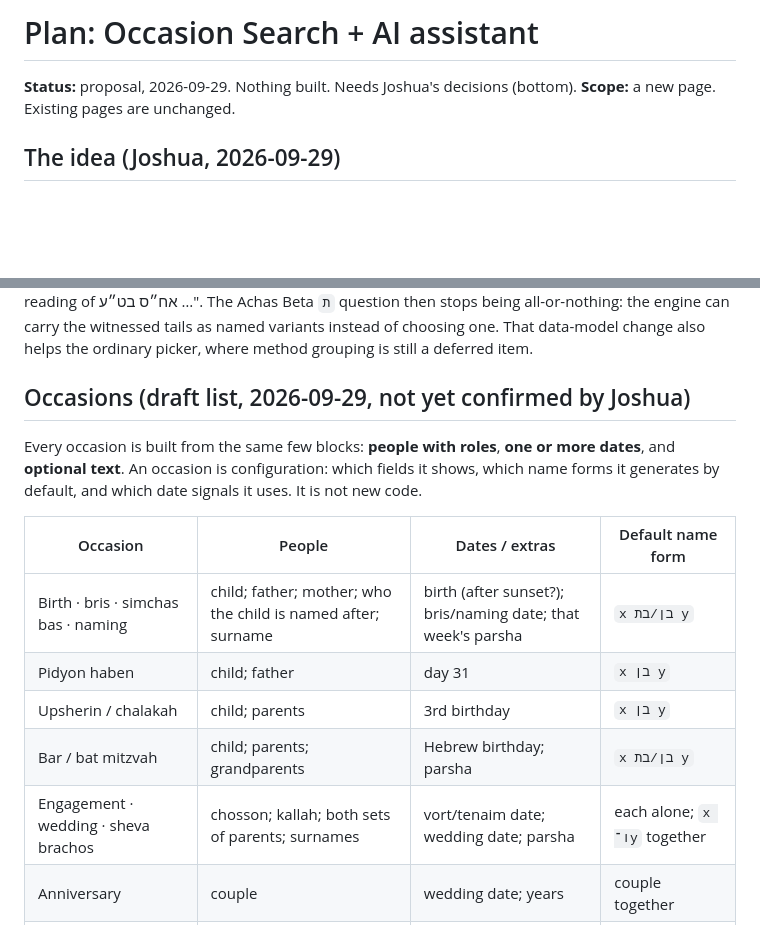
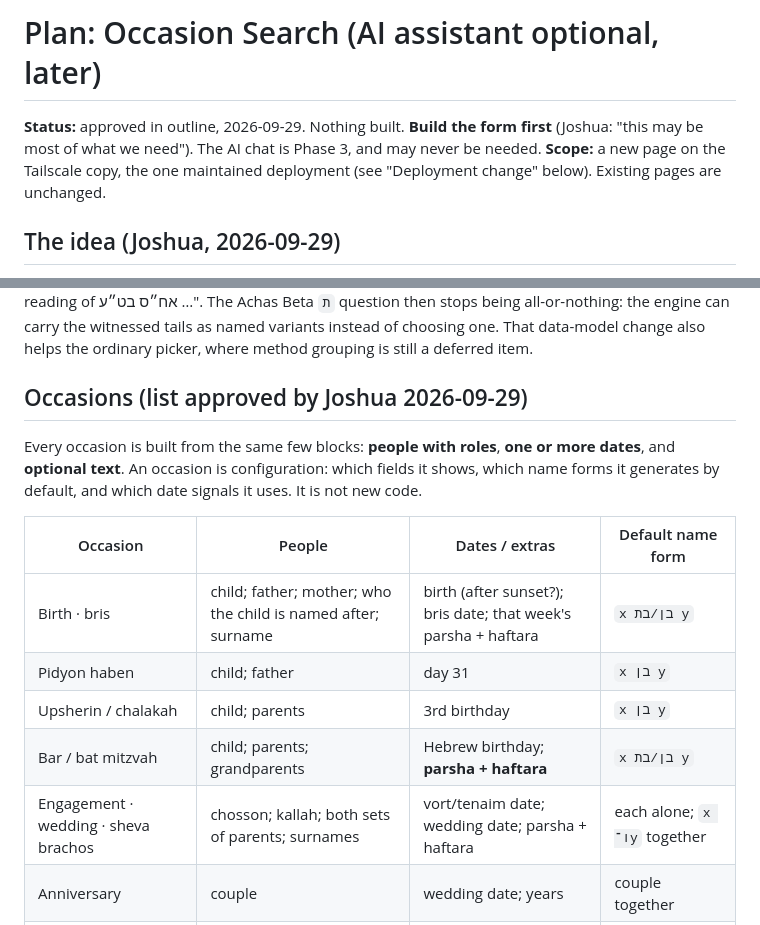
Before and after one commit to TorahNLP/tanach-gematria, a Markdown page: PLAN_ai_search.md, 2 parts joined by grey strips. Rendered like a GitHub page; blank space fills up the shorter version.

```diff
--- a/PLAN_ai_search.md
+++ b/PLAN_ai_search.md
@@ -1,7 +1,10 @@
-# Plan: Occasion Search + AI assistant
+# Plan: Occasion Search (AI assistant optional, later)
 
-**Status:** proposal, 2026-09-29. Nothing built. Needs Joshua's decisions (bottom).
-**Scope:** a new page. Existing pages are unchanged.
+**Status:** approved in outline, 2026-09-29. Nothing built. **Build the form
+first** (Joshua: "this may be most of what we need"). The AI chat is Phase 3,
+and may never be needed.
+**Scope:** a new page on the Tailscale copy, the one maintained deployment
+(see "Deployment change" below). Existing pages are unchanged.
 
 ## The idea (Joshua, 2026-09-29)
 
@@ -55,7 +58,7 @@ engine can carry the witnessed tails as named variants instead of choosing one.
 That data-model change also helps the ordinary picker, where method grouping is
 still a deferred item.
 
-## Occasions (draft list, 2026-09-29, not yet confirmed by Joshua)
+## Occasions (list approved by Joshua 2026-09-29)
 
 Every occasion is built from the same few blocks: **people with roles**, **one or
 more dates**, and **optional text**. An occasion is configuration: which fields
@@ -64,11 +67,11 @@ uses. It is not new code.
 
 | Occasion | People | Dates / extras | Default name form |
 |---|---|---|---|
-| Birth · bris · simchas bas · naming | child; father; mother; who the child is named after; surname | birth (after sunset?); bris/naming date; that week's parsha | `x בן/בת y` |
+| Birth · bris | child; father; mother; who the child is named after; surname | birth (after sunset?); bris date; that week's parsha + haftara | `x בן/בת y` |
 | Pidyon haben | child; father | day 31 | `x בן y` |
 | Upsherin / chalakah | child; parents | 3rd birthday | `x בן y` |
-| Bar / bat mitzvah | child; parents; grandparents | Hebrew birthday; parsha | `x בן/בת y` |
-| Engagement · wedding · sheva brachos | chosson; kallah; both sets of parents; surnames | vort/tenaim date; wedding date; parsha | each alone; `x ו־y` together |
+| Bar / bat mitzvah | child; parents; grandparents | Hebrew birthday; **parsha + haftara** | `x בן/בת y` |
+| Engagement · wedding · sheva brachos | chosson; kallah; both sets of parents; surnames | vort/tenaim date; wedding date; parsha + haftara | each alone; `x ו־y` together |
 | Anniversary | couple | wedding date; years | couple together |
 | Yahrzeit · hesped · matzeivah | the niftar; father; spouse | date of passing; yahrzeit | `x בן/בת y` (father) |
 | Refuah shleimah / tefillah | the person; mother | — | `x בן/בת z` (mother) |
```
Also changed, not shown: other parts of PLAN_ai_search.md (+59 -5 lines).
